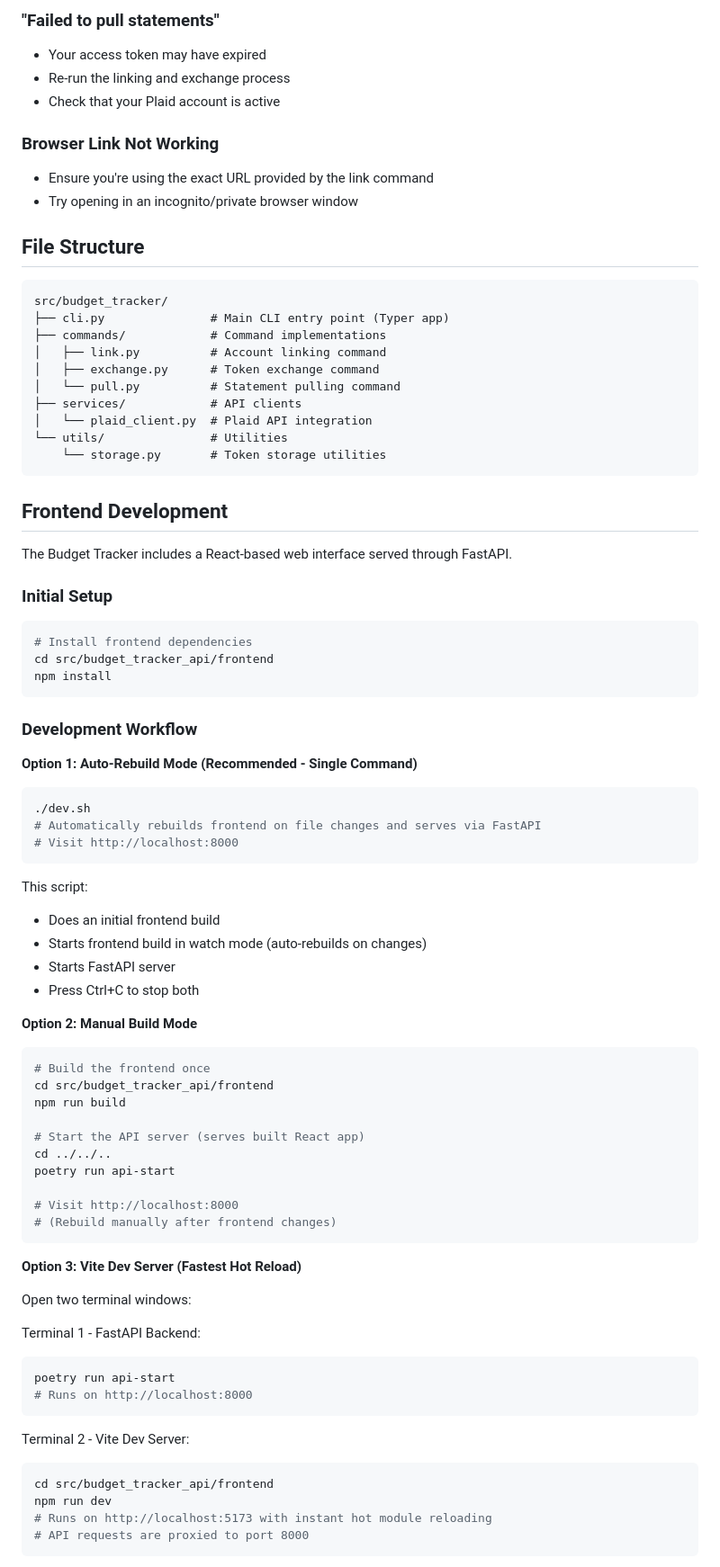
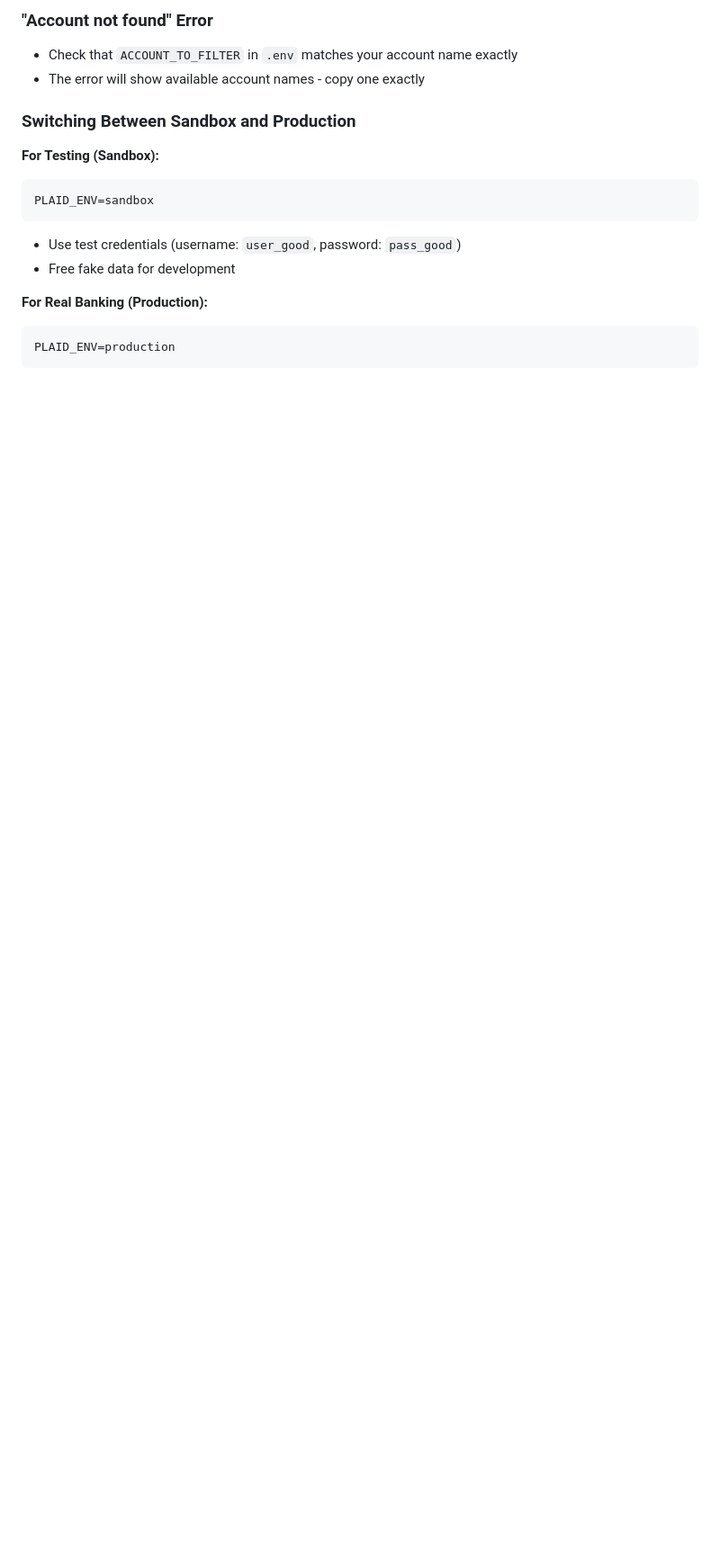
Before and after one commit to hasham7861/Budget-Tracker, a Markdown page: README.md, the part around the change printed below. Shown: that part at 90% size. Rendered like a GitHub page; blank space fills up the shorter version.

````diff
--- a/README.md
+++ b/README.md
@@ -148,84 +148,18 @@ Expected output:
 
-### "Failed to pull statements"
-- Your access token may have expired
-- Re-run the linking and exchange process
-- Check that your Plaid account is active
+### "Account not found" Error
+- Check that `ACCOUNT_TO_FILTER` in `.env` matches your account name exactly
+- The error will show available account names - copy one exactly
 
-### Browser Link Not Working
-- Ensure you're using the exact URL provided by the link command
-- Try opening in an incognito/private browser window
+### Switching Between Sandbox and Production
 
-## File Structure
+**For Testing (Sandbox):**
+```env
+PLAID_ENV=sandbox
+```
+- Use test credentials (username: `user_good`, password: `pass_good`)
+- Free fake data for development
 
+**For Real Banking (Production):**
+```env
+PLAID_ENV=production
 ```
-src/budget_tracker/
-├── cli.py               # Main CLI entry point (Typer app)
-├── commands/            # Command implementations
-│   ├── link.py          # Account linking command
-│   ├── exchange.py      # Token exchange command
-│   └── pull.py          # Statement pulling command
-├── services/            # API clients
-│   └── plaid_client.py  # Plaid API integration
-└── utils/               # Utilities
-    └── storage.py       # Token storage utilities
-```
-
-## Frontend Development
-
-The Budget Tracker includes a React-based web interface served through FastAPI.
-
-### Initial Setup
-
-```bash
-# Install frontend dependencies
-cd src/budget_tracker_api/frontend
-npm install
-```
-
-### Development Workflow
-
-**Option 1: Auto-Rebuild Mode (Recommended - Single Command)**
-```bash
-./dev.sh
-# Automatically rebuilds frontend on file changes and serves via FastAPI
-# Visit http://localhost:8000
-```
-
-This script:
-- Does an initial frontend build
-- Starts frontend build in watch mode (auto-rebuilds on changes)
-- Starts FastAPI server
-- Press Ctrl+C to stop both
-
-**Option 2: Manual Build Mode**
-```bash
-# Build the frontend once
-cd src/budget_tracker_api/frontend
-npm run build
-
-# Start the API server (serves built React app)
-cd ../../..
-poetry run api-start
-
-# Visit http://localhost:8000
-# (Rebuild manually after frontend changes)
-```
-
-**Option 3: Vite Dev Server (Fastest Hot Reload)**
-
-Open two terminal windows:
-
-Terminal 1 - FastAPI Backend:
-```bash
-poetry run api-start
-# Runs on http://localhost:8000
-```
-
-Terminal 2 - Vite Dev Server:
-```bash
-cd src/budget_tracker_api/frontend
-npm run dev
-# Runs on http://localhost:5173 with instant hot module reloading
-# API requests are proxied to port 8000
-```
-
````
Also changed, not shown: other parts of README.md (+121 -145 lines), docs/screenshot.png (added).
